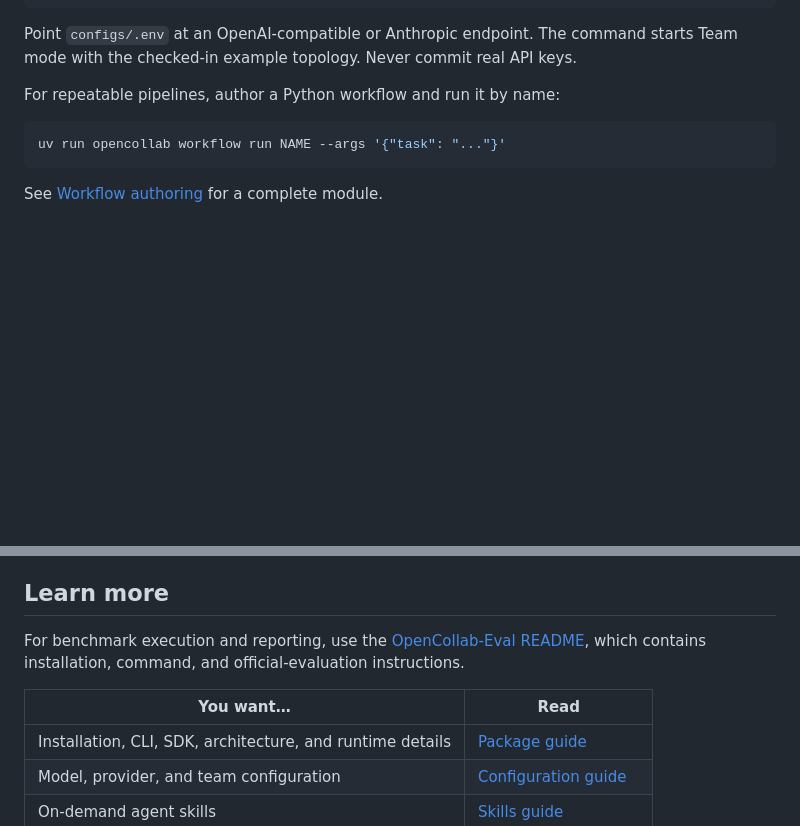
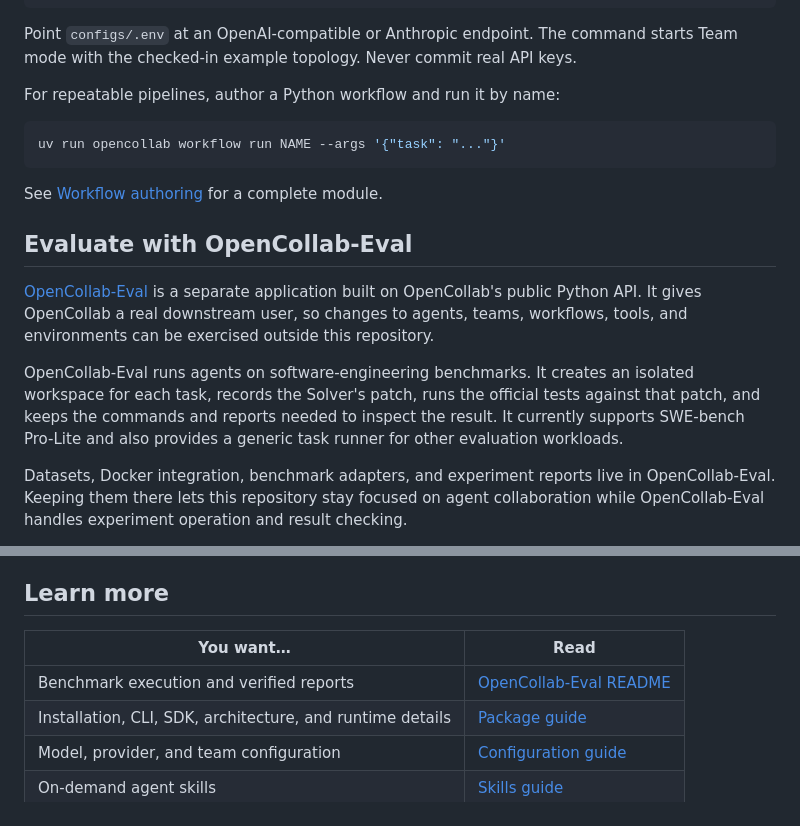
Before and after one commit to Louis-zxLiu/OpenCollab, a Markdown page: README.md, 2 parts joined by grey strips. GitHub-like rendering; blank space fills up the shorter version.

Commit message:
docs: 完善 OpenCollab-Eval 生态定位

```diff
--- a/README.md
+++ b/README.md
@@ -59,3 +59,21 @@ uv run opencollab workflow run NAME --args '{"task": "..."}'
 See [Workflow authoring](https://github.com/RISE-X-Lab/OpenCollab/blob/main/opencollab/README.md#workflow-authoring)
 for a complete module.
 
+## Evaluate with OpenCollab-Eval
+
+[OpenCollab-Eval](https://github.com/RISE-X-Lab/OpenCollab-Eval) is a
+separate application built on OpenCollab's public Python API. It gives
+OpenCollab a real downstream user, so changes to agents, teams, workflows,
+tools, and environments can be exercised outside this repository.
+
+OpenCollab-Eval runs agents on software-engineering benchmarks. It creates an
+isolated workspace for each task, records the Solver's patch, runs the official
+tests against that patch, and keeps the commands and reports needed to inspect
+the result. It currently supports SWE-bench Pro-Lite and also provides a
+generic task runner for other evaluation workloads.
+
+Datasets, Docker integration, benchmark adapters, and experiment reports live
+in OpenCollab-Eval. Keeping them there lets this repository stay focused on
+agent collaboration while OpenCollab-Eval handles experiment operation and
+result checking.
+
@@ -62,11 +84,8 @@ for a complete module.
 ## Learn more
-
-For benchmark execution and reporting, use
-the [OpenCollab-Eval README](https://github.com/RISE-X-Lab/OpenCollab-Eval#readme),
-which contains installation, command, and official-evaluation instructions.
 
 | You want… | Read |
 | --- | --- |
+| Benchmark execution and verified reports | [OpenCollab-Eval README](https://github.com/RISE-X-Lab/OpenCollab-Eval#readme) |
 | Installation, CLI, SDK, architecture, and runtime details | [Package guide](https://github.com/RISE-X-Lab/OpenCollab/blob/main/opencollab/README.md) |
 | Model, provider, and team configuration | [Configuration guide](https://github.com/RISE-X-Lab/OpenCollab/blob/main/configs/README.md) |
 | On-demand agent skills | [Skills guide](https://github.com/RISE-X-Lab/OpenCollab/blob/main/skills/README.md) |
```
Also changed, not shown: other parts of README.md (+4 -0 lines).
